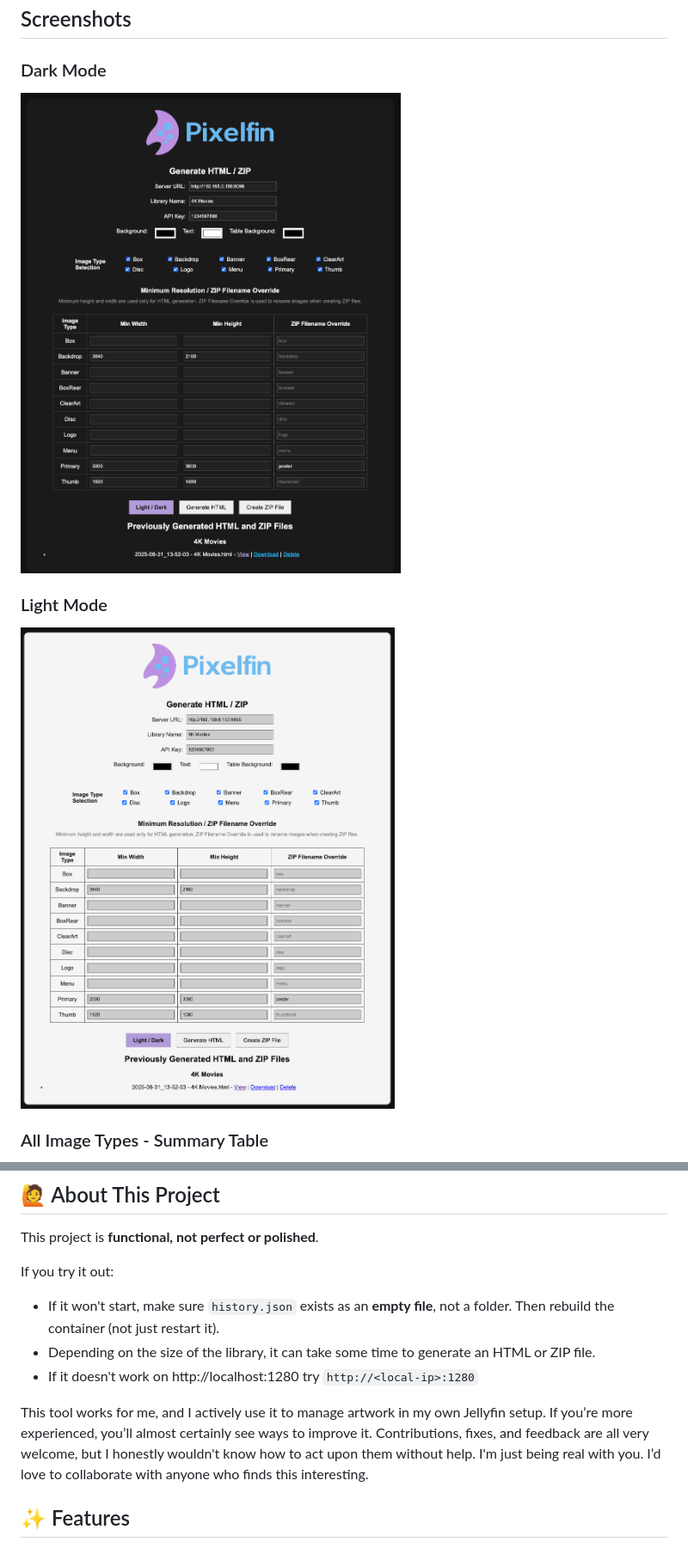
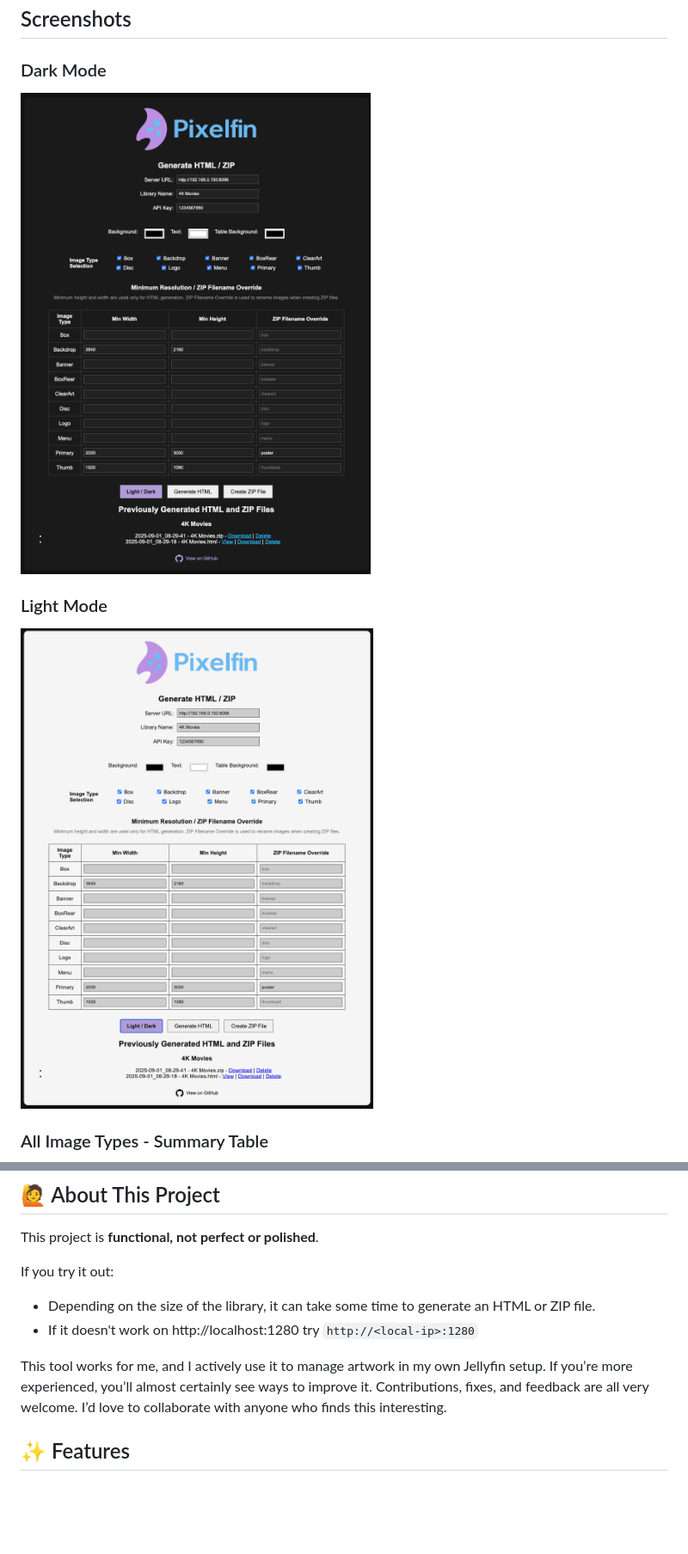
Before and after one commit to nothing2obvi/pixelfin, a Markdown page: README.md, 2 parts joined by grey strips. Shown: that part at 86% size. Drawn GitHub-style; pictures changed too: assets/Screenshot_Dark.png, assets/Screenshot_Light.png; blank space fills up the shorter version.

```diff
--- a/README.md
+++ b/README.md
@@ -63,11 +63,10 @@ I vibe-coded this project entirely with ChatGPT, because I have literally zero c
 This project is **functional, not perfect or polished**.
 
 If you try it out:
-- If it won't start, make sure `history.json` exists as an **empty file**, not a folder. Then rebuild the container (not just restart it).
 - Depending on the size of the library, it can take some time to generate an HTML or ZIP file.
 - If it doesn't work on http://localhost:1280 try `http://<local-ip>:1280`
 
-This tool works for me, and I actively use it to manage artwork in my own Jellyfin setup. If you’re more experienced, you’ll almost certainly see ways to improve it. Contributions, fixes, and feedback are all very welcome, but I honestly wouldn't know how to act upon them without help. I'm just being real with you. I’d love to collaborate with anyone who finds this interesting.
+This tool works for me, and I actively use it to manage artwork in my own Jellyfin setup. If you’re more experienced, you’ll almost certainly see ways to improve it. Contributions, fixes, and feedback are all very welcome. I’d love to collaborate with anyone who finds this interesting.
 
 ## ✨ Features
 
```
Also changed, not shown: other parts of README.md (+1 -1 lines), 2 other files.
